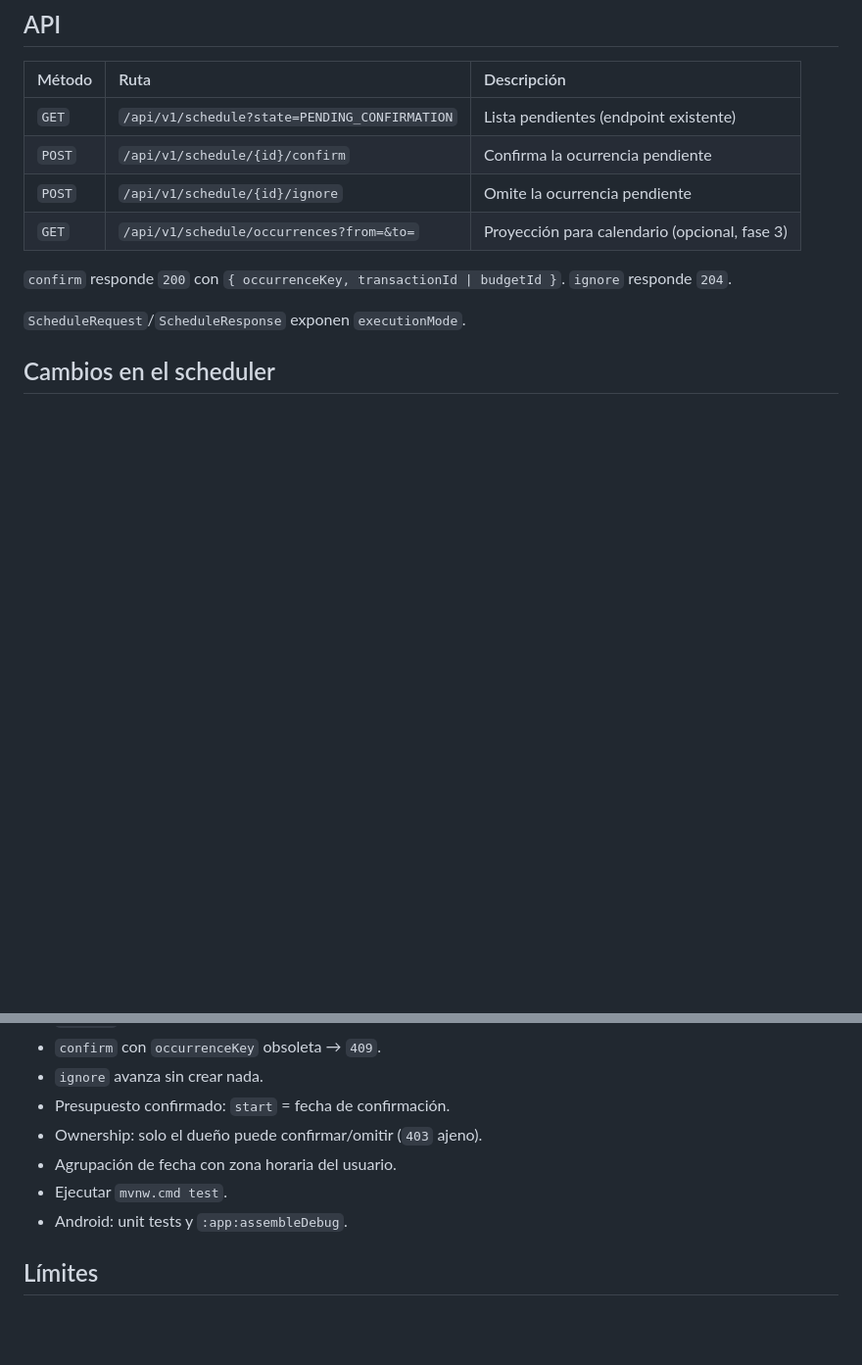
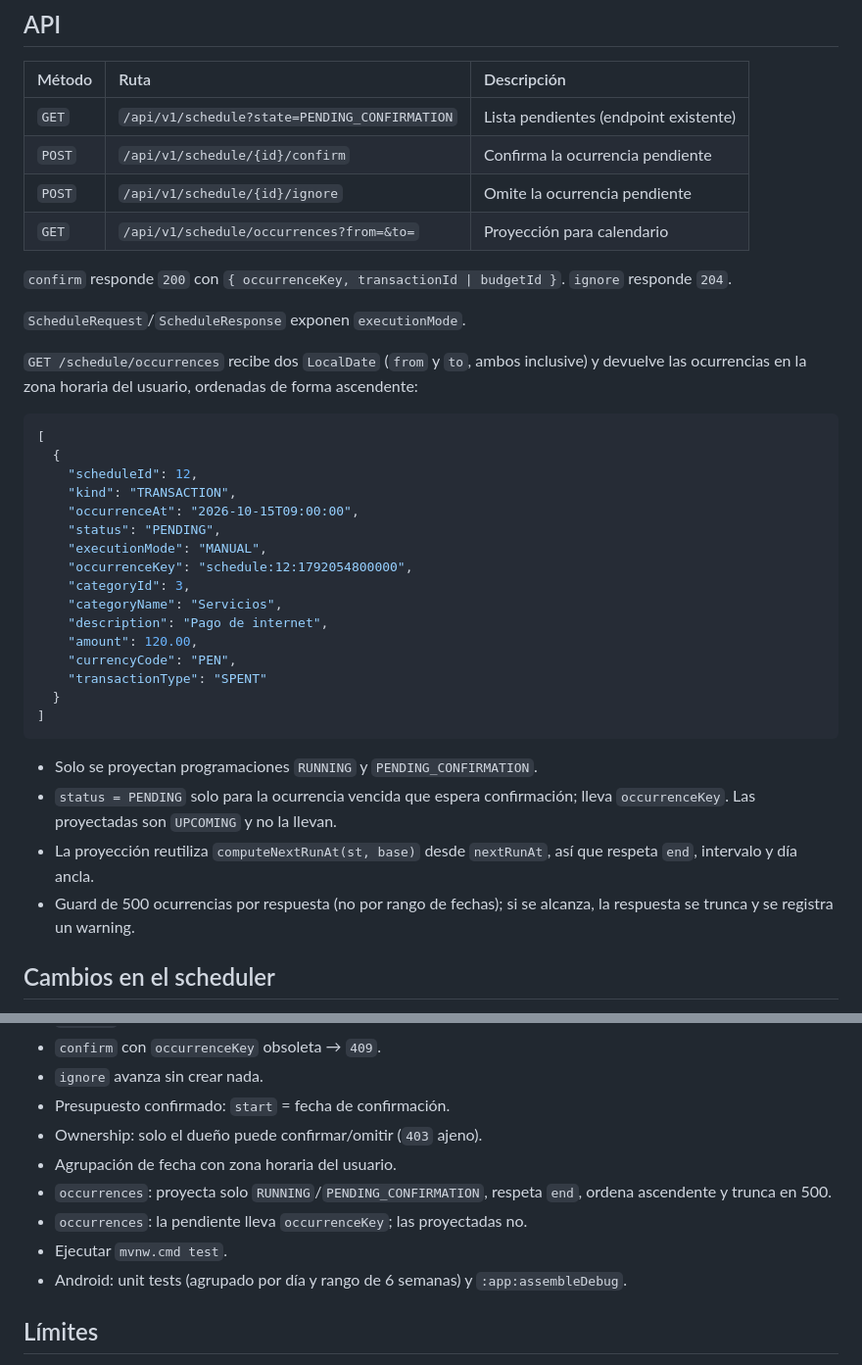
Before and after one commit to Elias2049J/finanx, a Markdown page: docs/specs/recordatorios-accionables.md, 2 parts joined by grey strips. Shown at 98% size. Rendered like a GitHub page; blank space fills up the shorter version.

Commit message:
docs: document the reminders calendar contract
Marks REC-06a to REC-06c as done, records the occurrences endpoint contract and the 500 occurrence guard.

````diff
--- a/docs/specs/recordatorios-accionables.md
+++ b/docs/specs/recordatorios-accionables.md
@@ -75,11 +75,37 @@ Sin `ddl-auto`: Flyway es la única fuente del esquema.
 | `GET` | `/api/v1/schedule?state=PENDING_CONFIRMATION` | Lista pendientes (endpoint existente) |
 | `POST` | `/api/v1/schedule/{id}/confirm` | Confirma la ocurrencia pendiente |
 | `POST` | `/api/v1/schedule/{id}/ignore` | Omite la ocurrencia pendiente |
-| `GET` | `/api/v1/schedule/occurrences?from=&to=` | Proyección para calendario (opcional, fase 3) |
+| `GET` | `/api/v1/schedule/occurrences?from=&to=` | Proyección para calendario |
 
 `confirm` responde `200` con `{ occurrenceKey, transactionId | budgetId }`. `ignore` responde `204`.
 
 `ScheduleRequest`/`ScheduleResponse` exponen `executionMode`.
+
+`GET /schedule/occurrences` recibe dos `LocalDate` (`from` y `to`, ambos inclusive) y devuelve las ocurrencias en la zona horaria del usuario, ordenadas de forma ascendente:
+
+```json
+[
+  {
+    "scheduleId": 12,
+    "kind": "TRANSACTION",
+    "occurrenceAt": "2026-10-15T09:00:00",
+    "status": "PENDING",
+    "executionMode": "MANUAL",
+    "occurrenceKey": "schedule:12:1792054800000",
+    "categoryId": 3,
+    "categoryName": "Servicios",
+    "description": "Pago de internet",
+    "amount": 120.00,
+    "currencyCode": "PEN",
+    "transactionType": "SPENT"
+  }
+]
+```
+
+- Solo se proyectan programaciones `RUNNING` y `PENDING_CONFIRMATION`.
+- `status = PENDING` solo para la ocurrencia vencida que espera confirmación; lleva `occurrenceKey`. Las proyectadas son `UPCOMING` y no la llevan.
+- La proyección reutiliza `computeNextRunAt(st, base)` desde `nextRunAt`, así que respeta `end`, intervalo y día ancla.
+- Guard de 500 ocurrencias por respuesta (no por rango de fechas); si se alcanza, la respuesta se trunca y se registra un warning.
 
 ## Cambios en el scheduler
 
@@ -97,8 +123,10 @@ Sin `ddl-auto`: Flyway es la única fuente del esquema.
 - Presupuesto confirmado: `start` = fecha de confirmación.
 - Ownership: solo el dueño puede confirmar/omitir (`403` ajeno).
 - Agrupación de fecha con zona horaria del usuario.
+- `occurrences`: proyecta solo `RUNNING`/`PENDING_CONFIRMATION`, respeta `end`, ordena ascendente y trunca en 500.
+- `occurrences`: la pendiente lleva `occurrenceKey`; las proyectadas no.
 - Ejecutar `mvnw.cmd test`.
-- Android: unit tests y `:app:assembleDebug`.
+- Android: unit tests (agrupado por día y rango de 6 semanas) y `:app:assembleDebug`.
 
 ## Límites
 
````
Also changed, not shown: tasks/plan.md (+1 -0 lines), tasks/todo.md (+6 -6 lines).
